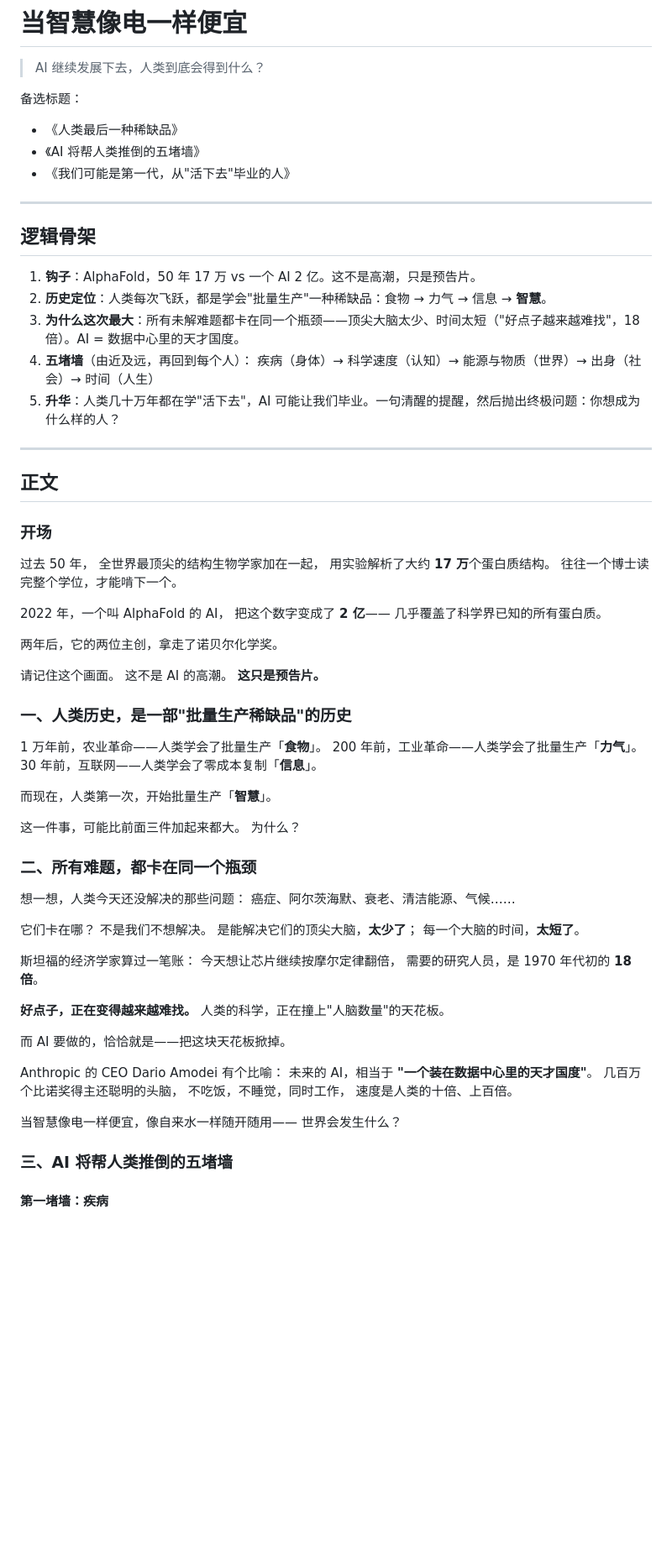
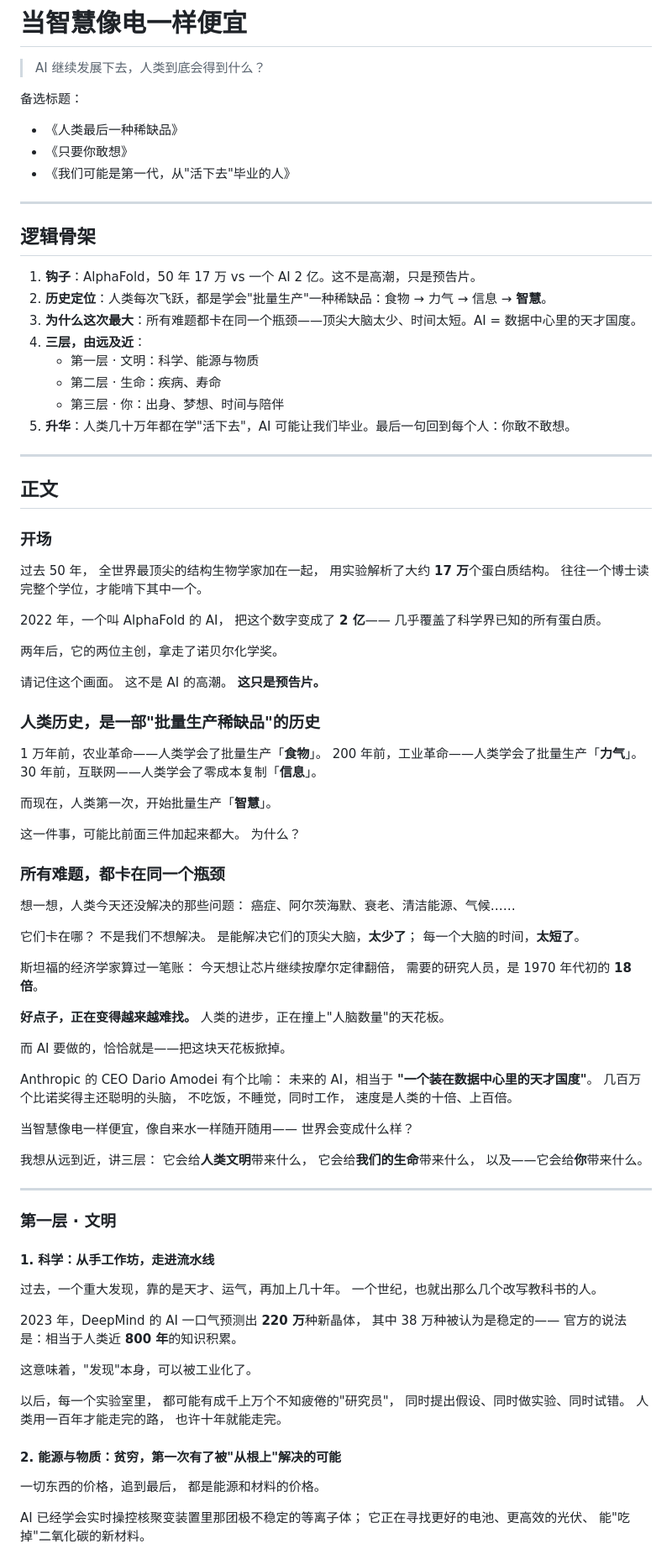
Before and after one commit to wyawjf/ccvedio, a Markdown page: script/article.md, the part around one of its changes. Shown at 84% size. Drawn GitHub-style; blank space fills up the shorter version.

```diff
--- a/script/article.md
+++ b/script/article.md
@@ -4,7 +4,7 @@
 
 备选标题：
 - 《人类最后一种稀缺品》
-- 《AI 将帮人类推倒的五堵墙》
+- 《只要你敢想》
 - 《我们可能是第一代，从"活下去"毕业的人》
 
 ---
@@ -13,10 +13,12 @@
 
 1. **钩子**：AlphaFold，50 年 17 万 vs 一个 AI 2 亿。这不是高潮，只是预告片。
 2. **历史定位**：人类每次飞跃，都是学会"批量生产"一种稀缺品：食物 → 力气 → 信息 → **智慧**。
-3. **为什么这次最大**：所有未解难题都卡在同一个瓶颈——顶尖大脑太少、时间太短（"好点子越来越难找"，18 倍）。AI = 数据中心里的天才国度。
-4. **五堵墙**（由近及远，再回到每个人）：
-   疾病（身体）→ 科学速度（认知）→ 能源与物质（世界）→ 出身（社会）→ 时间（人生）
-5. **升华**：人类几十万年都在学"活下去"，AI 可能让我们毕业。一句清醒的提醒，然后抛出终极问题：你想成为什么样的人？
+3. **为什么这次最大**：所有难题都卡在同一个瓶颈——顶尖大脑太少、时间太短。AI = 数据中心里的天才国度。
+4. **三层，由远及近**：
+   - 第一层 · 文明：科学、能源与物质
+   - 第二层 · 生命：疾病、寿命
+   - 第三层 · 你：出身、梦想、时间与陪伴
+5. **升华**：人类几十万年都在学"活下去"，AI 可能让我们毕业。最后一句回到每个人：你敢不敢想。
 
 ---
 
@@ -27,7 +29,7 @@
 过去 50 年，
 全世界最顶尖的结构生物学家加在一起，
 用实验解析了大约 **17 万**个蛋白质结构。
-往往一个博士读完整个学位，才能啃下一个。
+往往一个博士读完整个学位，才能啃下其中一个。
 
 2022 年，一个叫 AlphaFold 的 AI，
 把这个数字变成了 **2 亿**——
@@ -39,7 +41,7 @@
 这不是 AI 的高潮。
 **这只是预告片。**
 
-### 一、人类历史，是一部"批量生产稀缺品"的历史
+### 人类历史，是一部"批量生产稀缺品"的历史
 
 1 万年前，农业革命——人类学会了批量生产「**食物**」。
 200 年前，工业革命——人类学会了批量生产「**力气**」。
@@ -50,7 +52,7 @@
 这一件事，可能比前面三件加起来都大。
 为什么？
 
-### 二、所有难题，都卡在同一个瓶颈
+### 所有难题，都卡在同一个瓶颈
 
 想一想，人类今天还没解决的那些问题：
 癌症、阿尔茨海默、衰老、清洁能源、气候……
@@ -65,7 +67,7 @@
 需要的研究人员，是 1970 年代初的 **18 倍**。
 
 **好点子，正在变得越来越难找。**
-人类的科学，正在撞上"人脑数量"的天花板。
+人类的进步，正在撞上"人脑数量"的天花板。
 
 而 AI 要做的，恰恰就是——把这块天花板掀掉。
 
@@ -77,8 +79,40 @@ Anthropic 的 CEO Dario Amodei 有个比喻：
 速度是人类的十倍、上百倍。
 
 当智慧像电一样便宜，像自来水一样随开随用——
-世界会发生什么？
+世界会变成什么样？
 
-### 三、AI 将帮人类推倒的五堵墙
+我想从远到近，讲三层：
+它会给**人类文明**带来什么，
+它会给**我们的生命**带来什么，
+以及——它会给**你**带来什么。
 
-#### 第一堵墙：疾病
+---
+
+### 第一层 · 文明
+
+#### 1. 科学：从手工作坊，走进流水线
+
+过去，一个重大发现，靠的是天才、运气，再加上几十年。
+一个世纪，也就出那么几个改写教科书的人。
+
+2023 年，DeepMind 的 AI 一口气预测出 **220 万**种新晶体，
+其中 38 万种被认为是稳定的——
+官方的说法是：相当于人类近 **800 年**的知识积累。
+
+这意味着，"发现"本身，可以被工业化了。
+
+以后，每一个实验室里，
+都可能有成千上万个不知疲倦的"研究员"，
+同时提出假设、同时做实验、同时试错。
+人类用一百年才能走完的路，
+也许十年就能走完。
+
+#### 2. 能源与物质：贫穷，第一次有了被"从根上"解决的可能
+
+一切东西的价格，追到最后，
+都是能源和材料的价格。
+
+AI 已经学会实时操控核聚变装置里那团极不稳定的等离子体；
+它正在寻找更好的电池、更高效的光伏、
+能"吃掉"二氧化碳的新材料。
+
```
Also changed, not shown: other parts of script/article.md (+139 -25 lines).
